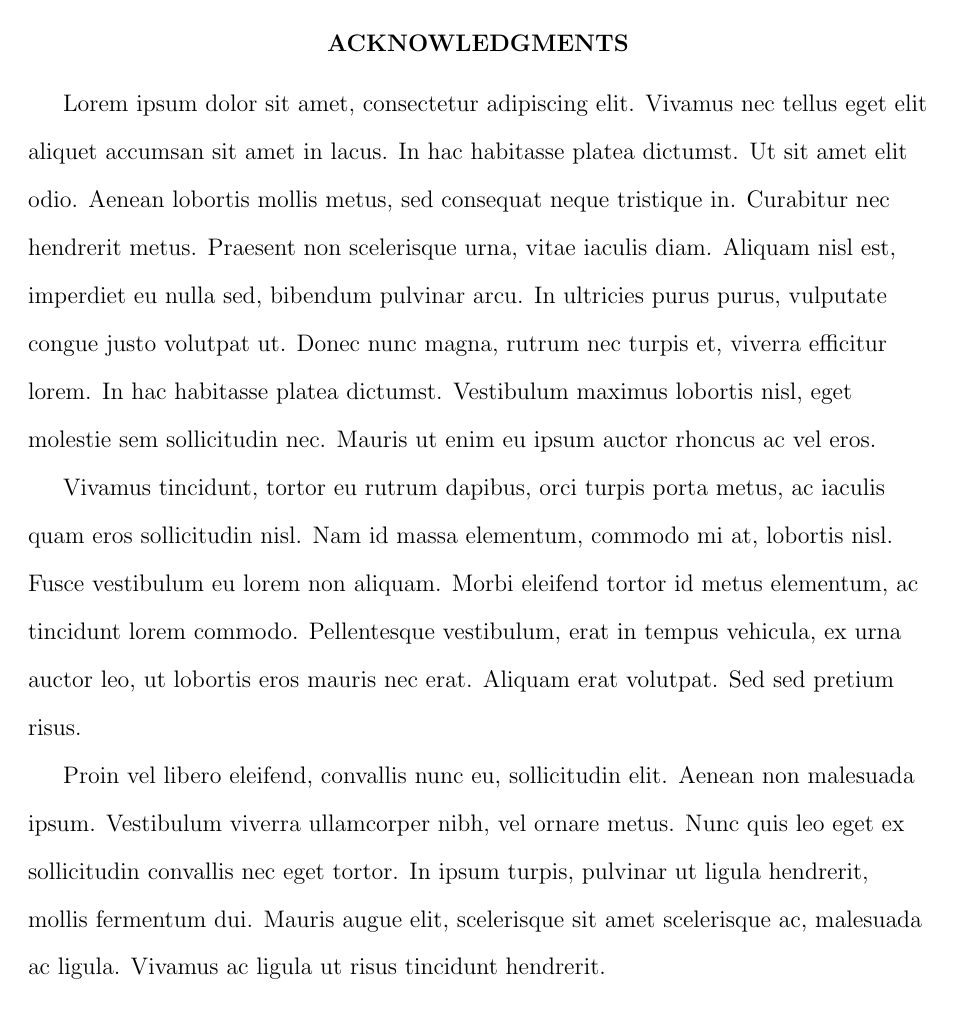
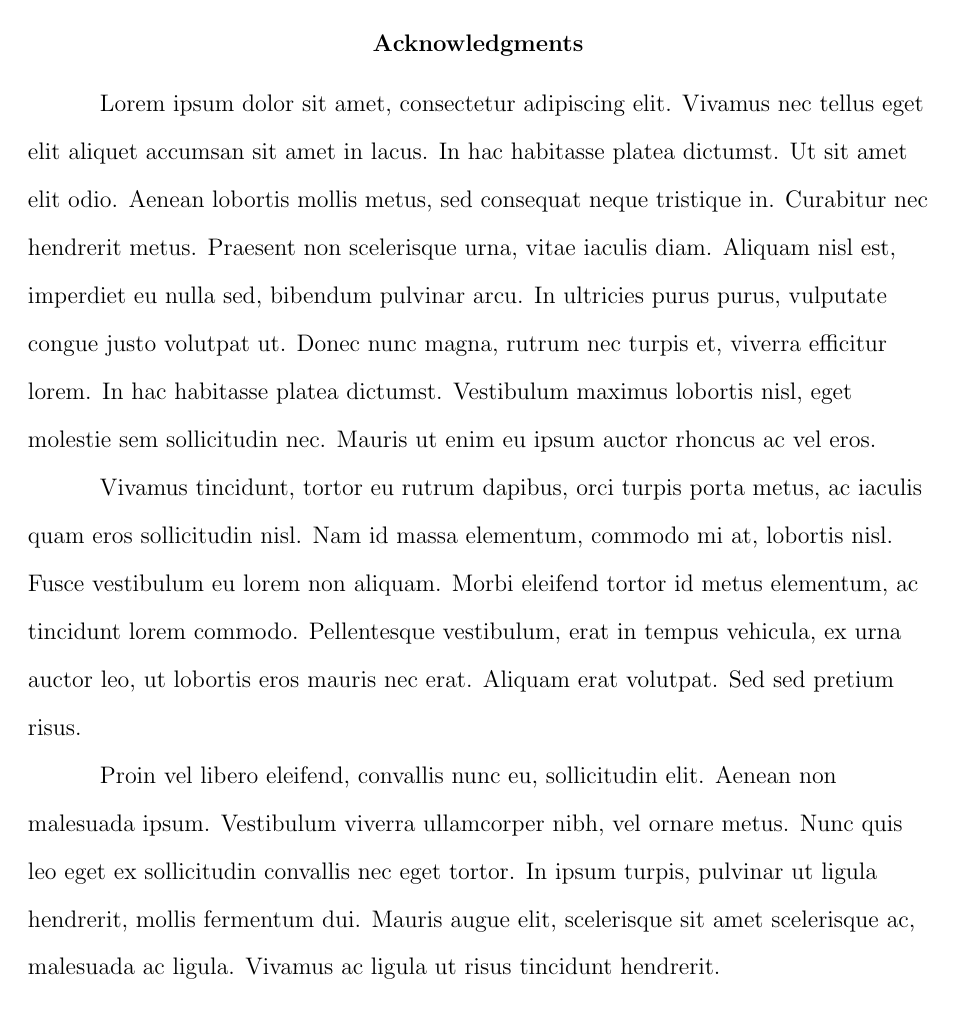
Before and after one commit to CRAWlab/UL-Lafayette-Thesis-Template, a LaTeX thesis (UL_Lafayette_Template/ULL_thesis_template.tex, which reads UL_Lafayette_Template/ULL-style.sty, UL_Lafayette_Template/gatech-thesis.cls): page 6 of 28. Compiled offline with pdfLaTeX.

Commit message:
Made this template compatible with current guidelines from the ULL grad school (Fall 2017)

```diff
--- a/UL_Lafayette_Template/ULL-style.sty
+++ b/UL_Lafayette_Template/ULL-style.sty
@@ -40,14 +57,18 @@
 
 % Making the sections and subsections Uppercase
 \makeatletter
-\patchcmd{\l@section}{#1}{\MakeUppercase{#1}}{}{}
-\patchcmd{\l@subsection}{#1}{\MakeUppercase{#1}}{}{}
+\patchcmd{\l@section}{#1}{\bfseries #1}{}{}
+\patchcmd{\l@subsection}{#1}{\bfseries #1}{}{}
 \makeatother
 
 % Gets rid of whitespace above the TOC LOF and LOT
 \setlength{\cftbeforetoctitleskip}{0pt}
 \setlength{\cftbeforeloftitleskip}{0pt}
 \setlength{\cftbeforelottitleskip}{0pt}
+
+% Add a period after figures and tables in the \contents pages
+\renewcommand{\cftfigaftersnum}{. }
+\renewcommand{\cfttabaftersnum}{. }
 
 % Set the distance below the TOC the text will start
 \setlength{\cftaftertoctitleskip}{5pt}
@@ -59,7 +80,7 @@
 \renewcommand{\cftloftitlefont}{\hspace*{\fill}\Huge\bfseries}
 \renewcommand{\cftafterloftitle}{\hspace*{\fill}}
 % Suppresses the page numbers on everything till the second page of TOC
-\tocloftpagestyle{empty}
+%\tocloftpagestyle{empty}
 %%%%%%%%%%%%%%%%%%%%%%%%%%%%%%%%%%%
 
 %%%%%%%%%%%%%%%%%%%%%%%%%%%%%%%%%%%
--- a/UL_Lafayette_Template/ULL_thesis_template.tex
+++ b/UL_Lafayette_Template/ULL_thesis_template.tex
@@ -1,19 +1,32 @@
-\documentclass[12pt]{gatech-thesis}
+% ~~~~~~~~~~~~~~~~~~~~~~~~~~~~~~~~~~~~~~~~~~~~~~~~~~~~~~~~~~~~~~~~~~~~~~~~~~~~~
+%
+% ULL_thesis_template.tex
+%
+% A template for creating ULL theses which are compliant with the current
+% formatting guidelines published by the Grad School.
+%
+% Created by: 07/17/17 - Forrest Montgomery
+%
+% Modified:
+%	* 04/04/18 - Daniel Newman -- danielnewman09@gmail.com
+%		- Made this template compliant with Fall 2017 Graduate school guidelines
+% ~~~~~~~~~~~~~~~~~~~~~~~~~~~~~~~~~~~~~~~~~~~~~~~~~~~~~~~~~~~~~~~~~~~~~~~~~~~~~
+\documentclass[12pt,normalmargins]{gatech-thesis}
 \usepackage{amsmath,amssymb,latexsym,float,epsfig}
 \usepackage{subcaption}
 \usepackage{booktabs}
 \usepackage{mathtools,breqn,amsmath}
 \usepackage{amssymb}
+\usepackage{cite}
 \usepackage{bm}
 \usepackage{tikz}
+\usepackage{titlesec}
 \usepackage{tocloft}
 \usepackage{indentfirst}
 \usepackage{etoolbox}
 \definecolor{1c1}{RGB}{188,162,6}
 \usepackage{ULL-style}
-
-% Forrest Montgomery Jul 17, 2017
-% Version 1.0
+\usepackage[shortcuts]{extdash}
 
 %%%%%%%%%%%%%%%%%%%%%%%%%%%%%%%%%%%
 % Personal Shortcuts
--- a/UL_Lafayette_Template/gatech-thesis.cls
+++ b/UL_Lafayette_Template/gatech-thesis.cls
@@ -27,8 +27,8 @@
 %% if there are significant LaTeX syntax errors I apologize. I gave this my best shot.
 %%%%%%%%%%%%%%%%%%%%%%%%%%%%%%%%%%%%%%%%%%%%%%%%%%%%%%%%%%%%%%%%%%%%%%
 
-\newcommand{\gtthesisversion}{1.8}% current version number
-\newcommand{\gtthesisupdated}{2010/07/02}% date of last change(s)
+\newcommand{\gtthesisversion}{1.9}% current version number
+\newcommand{\gtthesisupdated}{2018/04/04}% date of last change(s)
 
 %%%%%%%%%%%%%%%%%%%%%%%%%%%%%%%%%%%%%%%%%%%%%%%%%%%%%%%%%%%%%%%%%%%%%%
 %%
@@ -854,6 +858,7 @@
 \DeclareOption{widemargins}{\renewcommand{\@marginsize}{2}}
 \DeclareOption{extrawidemargins}{\renewcommand{\@marginsize}{3}}
 \DeclareOption{oldmargins}{\renewcommand{\@marginsize}{4}}
+\DeclareOption{ullmargins}{\renewcommand{\@marginsize}{5}}
 
 %% Point Size options: change current setting.
 %
@@ -1503,7 +1508,7 @@ openright,doublespaced,normalmargins,final}
       \vspace*{0.5in}
       \begin{center}
         \begin{doublespaced}{\large\bfseries%
-          \expandafter{\Makeuppercase{\partname}\space\Makeuppercase{\thepart}}\\
+          \expandafter{\textbf{\partname}\space\textbf{\thepart}}\\
           \ifx\@empty#1\@empty\else%
             \expandafter{#1}\\
           \fi%
@@ -1518,7 +1523,7 @@ openright,doublespaced,normalmargins,final}
       \vspace*{0.5in}
       \begin{center}
         \begin{doublespaced}{\Huge\bfseries%
-          \expandafter{\Makeuppercase{\partname}\space\Makeuppercase{\thepart}}\\
+          \expandafter{\textbf{\partname}\space\textbf{\thepart}}\\
           \ifx\@empty#1\@empty\else%
             \expandafter{#1}\\
           \fi%
@@ -1567,7 +1572,7 @@ openright,doublespaced,normalmargins,final}
   \addtocounter{page}{0}
   \phantomsection%
   \addcontentsline{toc}{chapter}%
-    {\texorpdfstring{\Makeuppercase{\normalfont{Abstract}}}{Abstract}}
+    {\texorpdfstring{\textbf{Abstract}}{Abstract}}
   \thispagestyle{empty}%
    \begin{singlespaced}%
     %\begin{center}%
@@ -1594,7 +1599,7 @@ openright,doublespaced,normalmargins,final}
     \end{singlespaced}%
     \vskip 0.25in
     \begin{center}
-    ABSTRACT
+    \textbf{Abstract}
     \end{center}
     \vskip -0.4in
   \begingroup%
@@ -1614,10 +1619,10 @@ openright,doublespaced,normalmargins,final}
   \if@openright\cleardoublepage\else\clearpage\fi
   \phantomsection%
   \addcontentsline{toc}{chapter}%
-    {\texorpdfstring{\Makeuppercase{Biographical Sketch}}{Biographical Sketch}}
+    {\texorpdfstring{\textbf{Biographical Sketch}}{Biographical Sketch}}
   %\chapter*{\MakeUppercase{Biographical Sketch}}
   \begin{center}
-  {\bfseries{\Makeuppercase{Biographical Sketch}}}
+  {\bfseries{\textbf{Biographical Sketch}}}
   \end{center}
   \vskip -0.1in
   \begingroup
@@ -1634,8 +1639,8 @@ openright,doublespaced,normalmargins,final}
   \if@openright\cleardoublepage\else\clearpage\fi
   \phantomsection%
   \addcontentsline{toc}{chapter}%
-    {\texorpdfstring{\Makeuppercase{Summary}}{Summary}}
-  \chapter*{\MakeUppercase{Summary}}
+    {\texorpdfstring{\textbf{Summary}}{Summary}}
+  \chapter*{\textbf{Summary}}
   \vskip 0.5in
   \begingroup
     \hspace*{2.5em}
@@ -1656,9 +1661,9 @@ openright,doublespaced,normalmargins,final}
   \if@openright\cleardoublepage\else\clearpage\fi
   \phantomsection%
   \addcontentsline{toc}{chapter}%
-    {\texorpdfstring{\Makeuppercase{Dedication}}{Dedication}}
+    {\texorpdfstring{\textbf{Dedication}}{Dedication}}
   %\ifdedicationheading
-        \chapter*{\normalsize{\Makeuppercase{Dedication}}}
+        \chapter*{\normalsize{\textbf{Dedication}}}
   %\else
     %\chapter*{}
   \fi
@@ -1678,8 +1683,8 @@ openright,doublespaced,normalmargins,final}
   \if@openright\cleardoublepage\else\clearpage\fi
   \phantomsection%
   \addcontentsline{toc}{chapter}%
-    {\texorpdfstring{\Makeuppercase{Acknowledgments}}{Acknowledgments}}
-  \chapter*{\normalsize{\Makeuppercase{Acknowledgments}}}
+    {\texorpdfstring{\textbf{Acknowledgments}}{Acknowledgments}}
+  \chapter*{\normalsize{\textbf{Acknowledgments}}}
   %\vskip -0.5in
   \vspace*{-2\baselineskip}
   \begingroup
@@ -1697,9 +1702,9 @@ openright,doublespaced,normalmargins,final}
   \if@openright\cleardoublepage\else\clearpage\fi
   \phantomsection%
   \addcontentsline{toc}{chapter}%
-    {\texorpdfstring{\Makeuppercase{Epigraph}}{Epigraph}}
+    {\texorpdfstring{\textbf{Epigraph}}{Epigraph}}
   %\ifdedicationheading
-    \chapter*{\normalsize{\Makeuppercase{Epigraph}}}
+    \chapter*{\normalsize{\textbf{Epigraph}}}
   %\else
    % \chapter*{}
   %\fi
@@ -1717,8 +1722,8 @@ openright,doublespaced,normalmargins,final}
   \if@openright\cleardoublepage\else\clearpage\fi
   \phantomsection%
   \addcontentsline{toc}{chapter}%
-    {\texorpdfstring{\Makeuppercase{Preface}}{Preface}}
-  \chapter*{\MakeUppercase{Preface}}
+    {\texorpdfstring{\textbf{Preface}}{Preface}}
+  \chapter*{\textbf{Preface}}
   \vskip 0.5in
   \begingroup
 }{\par\endgroup}%preface
@@ -1986,9 +1991,9 @@ openright,doublespaced,normalmargins,final}
   \if@openright\cleardoublepage\else\clearpage\fi
   \phantomsection%
   \addcontentsline{toc}{chapter}%
-    {\texorpdfstring{\Makeuppercase{#1}}{#1}}
+    {\texorpdfstring{\textbf{#1}}{#1}}
   \newlinestretch{\@spacing}
-  \chapter*{\MakeUppercase{#1}}
+  \chapter*{\textbf{#1}}
   \vskip 0.5in
 }
 \newcommand{\afterpreface}{%
@@ -2397,13 +2404,13 @@ openright,doublespaced,normalmargins,final}
 \newcommand{\labelchaptersintableofcontents}[1][CHAPTERS]{%
   \addtocontents{toc}{\protect\orig@contentsline{part}{#1}{}}
 }
-\newcommand{\labelappendicesintableofcontents}[1][APPENDICES]{%
+\newcommand{\labelappendicesintableofcontents}[1][Appendices]{%
   \addtocontents{toc}{\protect\orig@contentsline{part}{#1}{}}%
 }
 
 %\renewcommand{\chaptername}{\normalsize{CHAPTER}}
 \renewcommand{\chaptername}{\normalsize{}}
-\renewcommand{\appendixname}{APPENDIX}
+\renewcommand{\appendixname}{Appendix}
 \renewcommand{\thepart}{\@Roman\c@part}
 \renewcommand{\partname}{Volume}
 
@@ -2452,8 +2459,8 @@ openright,doublespaced,normalmargins,final}
     %{\thispagestyle{tcplain}}
     {\thispagestyle{empty}}
   \else
-    %{\thispagestyle{plain}}%report.cls temporarily resets pagestyle to plain. Do the same.
-    {\thispagestyle{empty}}
+    {\thispagestyle{plain}}%report.cls temporarily resets pagestyle to plain. Do the same.
+    %{\thispagestyle{empty}}
 
   \fi
   \settocdepth{\chapapp@tocdepth}
@@ -2468,12 +2475,12 @@ openright,doublespaced,normalmargins,final}
     \typeout{\@chapapp\space\thegtchapter.}%
     \addcontentsline{toc}{chapter}%
       {\texorpdfstring%
-        {\protect\numberline{\thegtchapter}\Makeuppercase{#1}}%
+        {\protect\numberline{\thegtchapter}\textbf{#1}}%
         %{Chapter \thechapter\space\textemdash\space#1}}%
         {\thechapter\space\textemdash\space#1}}%
   \else
     \addcontentsline{toc}{chapter}%
-      {\texorpdfstring{\Makeuppercase{#1}}{#1}}%
+      {\texorpdfstring{\textbf{#1}}{#1}}%
   \fi
   \chaptermark{#1}%
   \if@twocolumn
@@ -2496,7 +2503,7 @@ openright,doublespaced,normalmargins,final}
     %\vskip -0.25in
     \vskip -0.37in
     \interlinepenalty\@M
-    \centering \MakeUppercase{#1}\par\nobreak
+    \centering \textbf{#1}\par\nobreak
     %\vskip 30\p@
     \vskip 0.08in
   }
@@ -2562,12 +2569,12 @@ openright,doublespaced,normalmargins,final}
       {\texorpdfstring%
         {\noindent\protect\makebox[\@tocrmarg]{}%
           {\protect\makebox[\textwidth - \@tocrmarg - \@tocrmarg]% dadgum \hfill doesn't work without mbox...
-          {\hfill\Makeuppercase{\partname}\space\protect{\thepart}\hspace{1em}\Makeuppercase{#1}\hfill}}}%
+          {\hfill\textbf{\partname}\space\protect{\thepart}\hspace{1em}\textbf{#1}\hfill}}}%
         {Volume \thepart}}%
   \else
     \addcontentsline{toc}{part}%
     {\texorpdfstring%
-      {\Makeuppercase{#1}}%
+      {\textbf{#1}}%
       {#1}}%
   \fi
   \markboth{}{}
@@ -2650,10 +2659,10 @@ openright,doublespaced,normalmargins,final}
     \typeout{\@chapapp\space\thechapter.}%
     \addcontentsline{toc}{chapter}%
     {\texorpdfstring%
-      {\@chapapp\space\protect\numberline{\thechapter}\space---\space\Makeuppercase{#1}}%
+      {\@chapapp\space\protect\numberline{\thechapter}\space---\space\textbf{#1}}%
       {Appendix\space\thechapter\space\textemdash\space#1}}%must specify "---" explicitly here
   \else
-    \addcontentsline{toc}{chapter}{\Makeuppercase{#1}}%
+    \addcontentsline{toc}{chapter}{\textbf{#1}}%
   \fi
   \chaptermark{#1}%
   \if@twocolumn
@@ -2672,7 +2681,7 @@ openright,doublespaced,normalmargins,final}
     \par\nobreak
     %\vskip -0.25in
     \interlinepenalty\@M
-    \centering \bfseries \MakeUppercase{#1}\par\nobreak
+    \centering \bfseries {#1}\par\nobreak
     %\vskip 35\p@
   }
 }
@@ -2803,16 +2812,16 @@ openright,doublespaced,normalmargins,final}
 \newcommand{\references}{%
   \ifbibpage
     \typeout{*****************     References    ******************}
-    \newlinestretch{1.0}
+    \newlinestretch{1.0}%
     \if@openright\cleardoublepage\else\clearpage\fi
     % must clear page here, so that phantomsection\addcontentsline is on the correct page
-    \phantomsection%
+    %\phantomsection%
     \addcontentsline{toc}{chapter}%
       {\texorpdfstring{\Makeuppercase{\refname}}{\refname}}
 %    \bibliographystyle{gatech-thesis}
-    \begin{doublespaced}
+    %\begin{doublespaced}
     \bibliography{\@bibfiles}
-    \end{doublespaced}
+    %\end{doublespaced}
   \fi
 }
 
@@ -2822,7 +2831,7 @@ openright,doublespaced,normalmargins,final}
 %% Tech format (all caps, center of page)
 %%
 \renewenvironment{thebibliography}[1]{
-  { \chapter*{\normalsize{\MakeUppercase{\refname}}}
+  { \chapter*{\normalsize{\textbf{\refname}}}
     \@mkboth{\scshape\MakeUppercase\refname}%
             {\scshape\MakeUppercase\refname}%
     \pagestyle{\body@pagestyle}% REFERENCES uses BODY pagestyle, not endmatter.
@@ -2831,6 +2840,10 @@ openright,doublespaced,normalmargins,final}
   }
   \list{\@biblabel{\@arabic\c@enumiv}}%
   { \settowidth\labelwidth{\@biblabel{#1}}%
+	%\addtocounter{page}{0}
+	%\phantomsection%
+	\addcontentsline{toc}{chapter}%
+	{\texorpdfstring{\textbf{Bibliography}}{Bibliography}}
       \leftmargin\labelwidth
       \advance\leftmargin\labelsep
       \@openbib@code
@@ -2838,6 +2851,7 @@ openright,doublespaced,normalmargins,final}
       \let\p@enumiv\@empty
       \renewcommand\theenumiv{\@arabic\c@enumiv}
   }%
+  \newlinestretch{1.0}%
   \sloppy
   \clubpenalty4000
   \@clubpenalty \clubpenalty
@@ -2955,7 +2969,7 @@ openright,doublespaced,normalmargins,final}
     }%
     \def\chaptermark##1{%
       \markboth
-      {\MakeUppercase{%
+      {\textbf{%
         \ifnum\c@secnumdepth >\m@ne%
           \@chapapp\ \thechapter. \ %
         \fi ##1}%
@@ -2963,7 +2977,7 @@ openright,doublespaced,normalmargins,final}
     }%
     \def\sectionmark##1{%
       \markright%
-      {\MakeUppercase{%
+      {\textbf{%
         \ifnum\c@secnumdepth >\z@%
           \thesection. \ %
         \fi ##1}%
```
Also changed, not shown: UL_Lafayette_Template/abstract.tex (+1 -0 lines), UL_Lafayette_Template/chapter1.tex (+1 -1 lines), UL_Lafayette_Template/chapter2.tex (+1 -0 lines), UL_Lafayette_Template/chapter3.tex (+1 -0 lines), UL_Lafayette_Template/chapter4.tex (+1 -0 lines), UL_Lafayette_Template/chapter5.tex (+1 -0 lines), README.md, UL_Lafayette_Template/README.md, UL_Lafayette_Template/ULL_thesis_template.bbl (added), UL_Lafayette_Template/ULL_thesis_template.pdf, UL_Lafayette_Template/ULL-style.sty (25 more changed lines), UL_Lafayette_Template/ULL_thesis_template.tex (2 more changed lines), UL_Lafayette_Template/gatech-thesis.cls (44 more changed lines), 7 other files.
